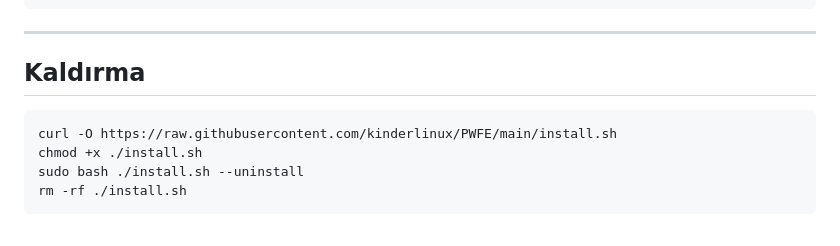
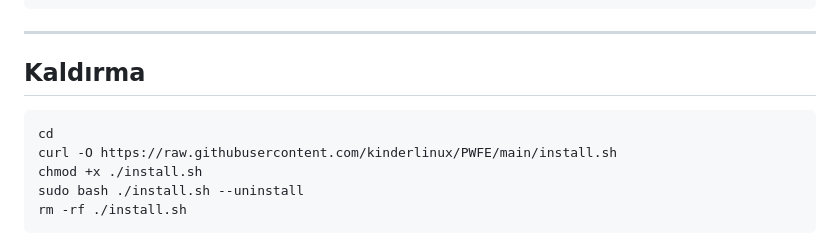
Before and after one commit to kinderlinux/PWFE, a Markdown page: README.md, the part around the change. Rendered like a GitHub page.

````diff
--- a/README.md
+++ b/README.md
@@ -70,6 +70,7 @@ sudo /opt/pwfe/pwfe --set-update-password 'yeni-sifre'
 ## Kaldırma
 
 ```bash
+cd
 curl -O https://raw.githubusercontent.com/kinderlinux/PWFE/main/install.sh
 chmod +x ./install.sh
 sudo bash ./install.sh --uninstall
````
